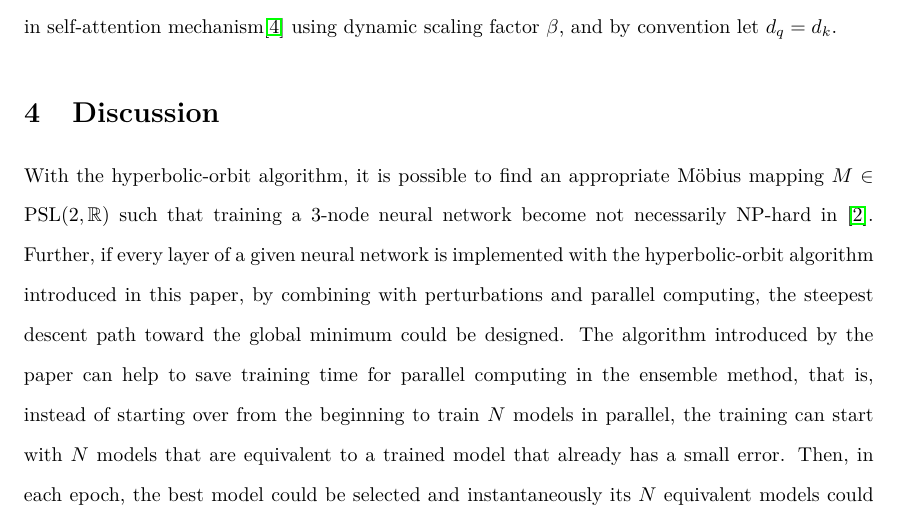
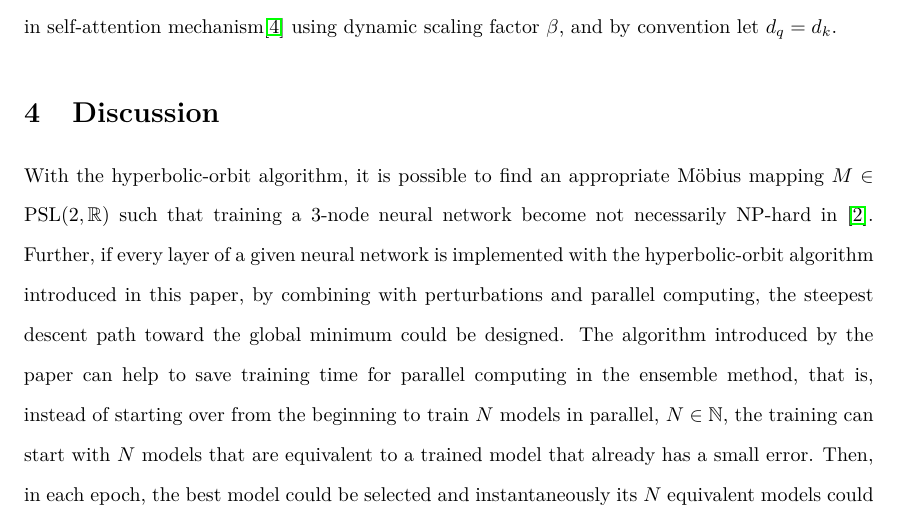
Before and after one commit to williamchuang/orbits-of-neural-networks, a LaTeX document (An Alternative to Quantum Tunneling.tex): part of page 3 of 4, cut so that both start at the same text. Compiled offline with pdfLaTeX.

```diff
--- a/An Alternative to Quantum Tunneling.tex
+++ b/An Alternative to Quantum Tunneling.tex
@@ -342,7 +342,7 @@
 Let $A=Q\in \mathbb{C}^{n\times d_q}$ and $B=K^T\in \mathbb{C}^{d_k\times n}$ in self-attention mechanism\cite{vaswani2017attention} using dynamic scaling factor $\beta$, and by convention let $d_q=d_k$.
 
 \section{Discussion}
-With the hyperbolic-orbit algorithm, it is possible to find an appropriate M\"{o}bius mapping $M\in\text{PSL}(2,\mathbb{R})$ such that training a 3-node neural network become not necessarily NP-hard in \cite{blum1988training}. Further, if every layer of a given neural network is implemented with the hyperbolic-orbit algorithm introduced in this paper, by combining with perturbations and parallel computing, the steepest descent path toward the global minimum could be designed. The algorithm introduced by the paper can help to save training time for parallel computing in the ensemble method, that is, instead of starting over from the beginning to train $N$ models in parallel, the training can start with $N$ models that are equivalent to a trained model that already has a small error. Then, in each epoch, the best model could be selected and instantaneously its $N$ equivalent models could be obtained using the hyperbolic-orbit algorithm.
+With the hyperbolic-orbit algorithm, it is possible to find an appropriate M\"{o}bius mapping $M\in\text{PSL}(2,\mathbb{R})$ such that training a 3-node neural network become not necessarily NP-hard in \cite{blum1988training}. Further, if every layer of a given neural network is implemented with the hyperbolic-orbit algorithm introduced in this paper, by combining with perturbations and parallel computing, the steepest descent path toward the global minimum could be designed. The algorithm introduced by the paper can help to save training time for parallel computing in the ensemble method, that is, instead of starting over from the beginning to train $N$ models in parallel, $N\in\mathbb{N}$, the training can start with $N$ models that are equivalent to a trained model that already has a small error. Then, in each epoch, the best model could be selected and instantaneously its $N$ equivalent models could be obtained using the hyperbolic-orbit algorithm.
 
 
 %\section{Limitation}
```
Also changed, not shown: An Alternative to Quantum Tunneling.pdf, 2 other files.
